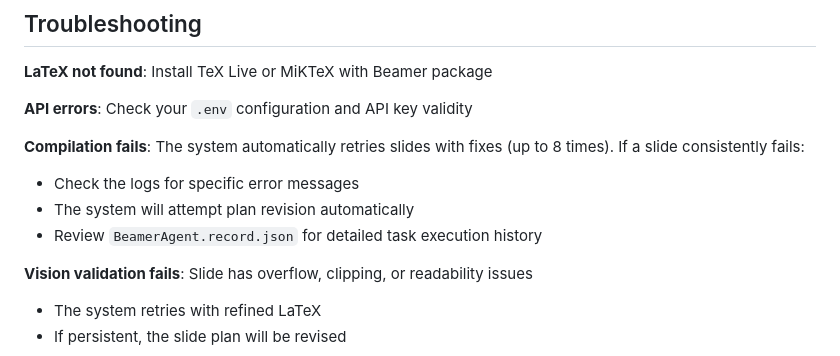
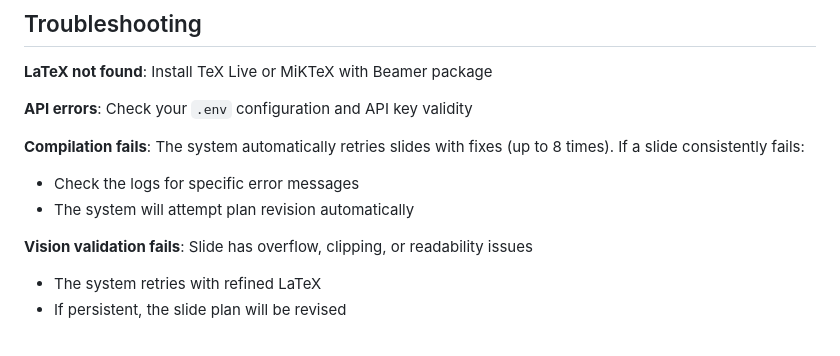
Before and after one commit to grassFlamingo/BeamerAgent, a Markdown page: README.md, the part around the change. Drawn GitHub-style.

```diff
--- a/README.md
+++ b/README.md
@@ -202,7 +202,6 @@ After running, you'll find in your output directory:
 **Compilation fails**: The system automatically retries slides with fixes (up to 8 times). If a slide consistently fails:
 - Check the logs for specific error messages
 - The system will attempt plan revision automatically
-- Review `BeamerAgent.record.json` for detailed task execution history
 
 **Vision validation fails**: Slide has overflow, clipping, or readability issues
 - The system retries with refined LaTeX
```
